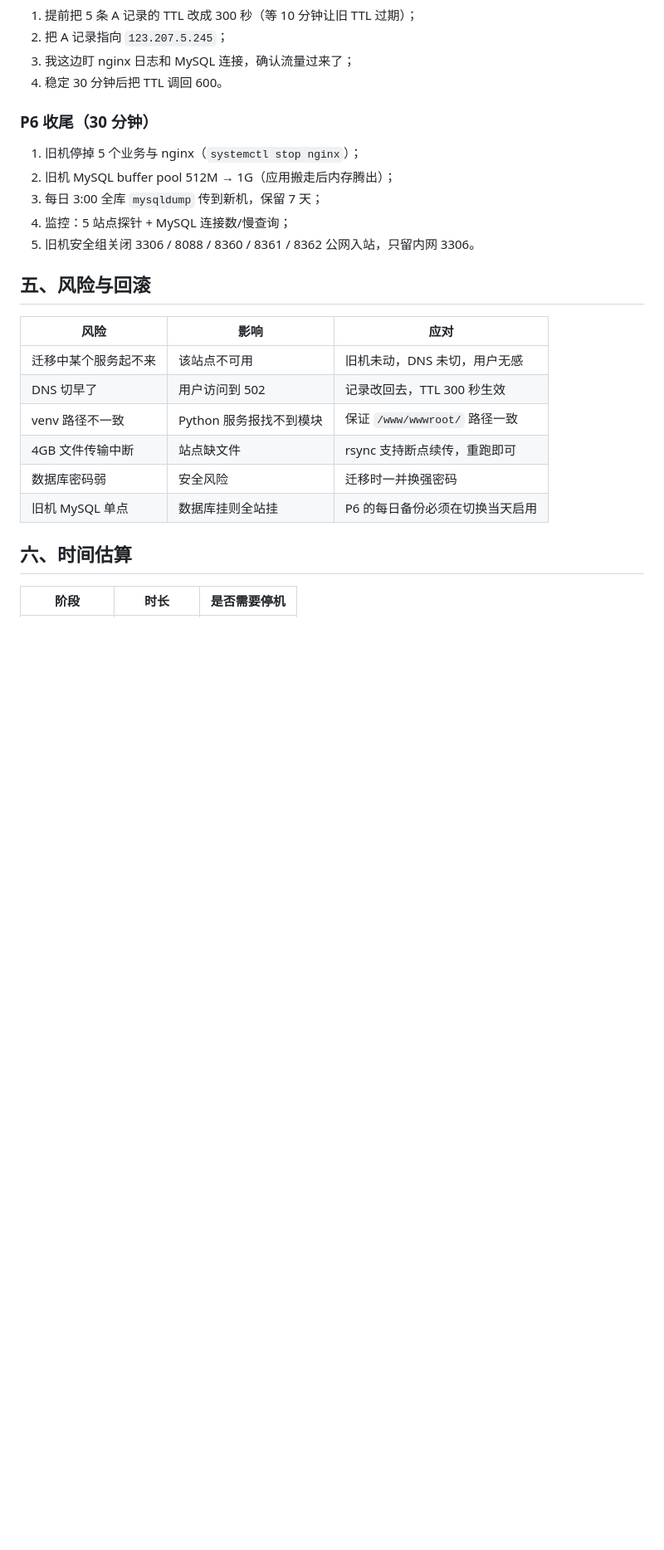
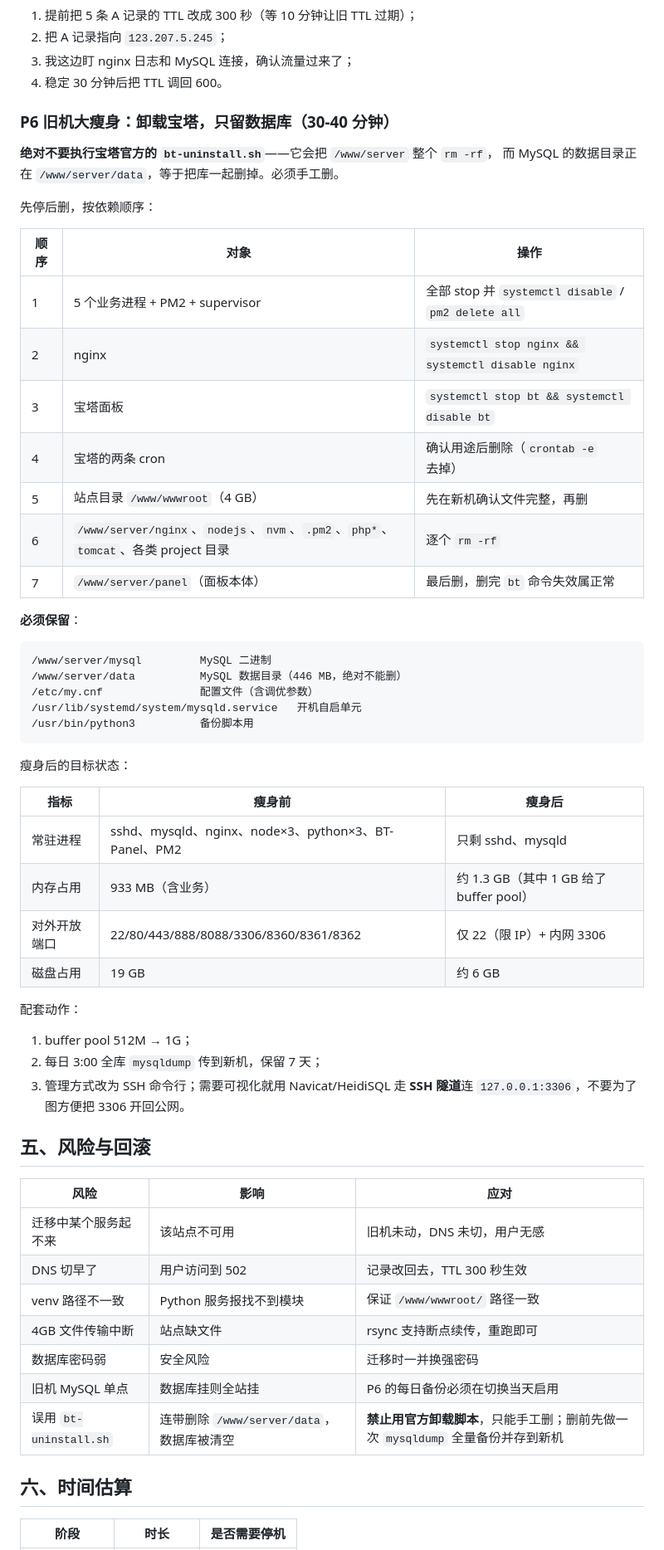
Before and after one commit to byyiwei/xueshen-helper, a Markdown page: docs/服务器拆分迁移方案.md, the part around one of its changes. Shown at 83% size. Drawn GitHub-style; blank space fills up the shorter version.

Commit message:
docs: 方案修订——数据库机不保留宝塔，P6 改为手工瘦身（禁用官方卸载脚本）

````diff
--- a/docs/服务器拆分迁移方案.md
+++ b/docs/服务器拆分迁移方案.md
@@ -114,13 +114,48 @@ done
 3. 我这边盯 nginx 日志和 MySQL 连接，确认流量过来了；
 4. 稳定 30 分钟后把 TTL 调回 600。
 
-### P6 收尾（30 分钟）
+### P6 旧机大瘦身：卸载宝塔，只留数据库（30-40 分钟）
 
-1. 旧机停掉 5 个业务与 nginx（`systemctl stop nginx`）；
-2. 旧机 MySQL buffer pool 512M → 1G（应用搬走后内存腾出）；
-3. 每日 3:00 全库 `mysqldump` 传到新机，保留 7 天；
-4. 监控：5 站点探针 + MySQL 连接数/慢查询；
-5. 旧机安全组关闭 3306 / 8088 / 8360 / 8361 / 8362 公网入站，只留内网 3306。
+**绝对不要执行宝塔官方的 `bt-uninstall.sh`**——它会把 `/www/server` 整个 `rm -rf`，
+而 MySQL 的数据目录正在 `/www/server/data`，等于把库一起删掉。必须手工删。
+
+先停后删，按依赖顺序：
+
+| 顺序 | 对象 | 操作 |
+|---|---|---|
+| 1 | 5 个业务进程 + PM2 + supervisor | 全部 stop 并 `systemctl disable` / `pm2 delete all` |
+| 2 | nginx | `systemctl stop nginx && systemctl disable nginx` |
+| 3 | 宝塔面板 | `systemctl stop bt && systemctl disable bt` |
+| 4 | 宝塔的两条 cron | 确认用途后删除（`crontab -e` 去掉） |
+| 5 | 站点目录 `/www/wwwroot`（4 GB） | 先在新机确认文件完整，再删 |
+| 6 | `/www/server/nginx`、`nodejs`、`nvm`、`.pm2`、`php*`、`tomcat`、各类 project 目录 | 逐个 `rm -rf` |
+| 7 | `/www/server/panel`（面板本体） | 最后删，删完 `bt` 命令失效属正常 |
+
+**必须保留**：
+
+```
+/www/server/mysql         MySQL 二进制
+/www/server/data          MySQL 数据目录（446 MB，绝对不能删）
+/etc/my.cnf               配置文件（含调优参数）
+/usr/lib/systemd/system/mysqld.service   开机自启单元
+/usr/bin/python3          备份脚本用
+```
+
+瘦身后的目标状态：
+
+| 指标 | 瘦身前 | 瘦身后 |
+|---|---|---|
+| 常驻进程 | sshd、mysqld、nginx、node×3、python×3、BT-Panel、PM2 | 只剩 sshd、mysqld |
+| 内存占用 | 933 MB（含业务） | 约 1.3 GB（其中 1 GB 给了 buffer pool） |
+| 对外开放端口 | 22/80/443/888/8088/3306/8360/8361/8362 | 仅 22（限 IP）+ 内网 3306 |
+| 磁盘占用 | 19 GB | 约 6 GB |
+
+配套动作：
+
+1. buffer pool 512M → 1G；
+2. 每日 3:00 全库 `mysqldump` 传到新机，保留 7 天；
+3. 管理方式改为 SSH 命令行；需要可视化就用 Navicat/HeidiSQL 走 **SSH 隧道**连
+   `127.0.0.1:3306`，不要为了图方便把 3306 开回公网。
 
 ## 五、风险与回滚
 
@@ -132,6 +167,7 @@ done
 | 4GB 文件传输中断 | 站点缺文件 | rsync 支持断点续传，重跑即可 |
 | 数据库密码弱 | 安全风险 | 迁移时一并换强密码 |
 | 旧机 MySQL 单点 | 数据库挂则全站挂 | P6 的每日备份必须在切换当天启用 |
+| 误用 `bt-uninstall.sh` | 连带删除 `/www/server/data`，数据库被清空 | **禁止用官方卸载脚本**，只能手工删；删前先做一次 `mysqldump` 全量备份并存到新机 |
 
 ## 六、时间估算
 
````
Also changed, not shown: other parts of docs/服务器拆分迁移方案.md (+2 -2 lines).
